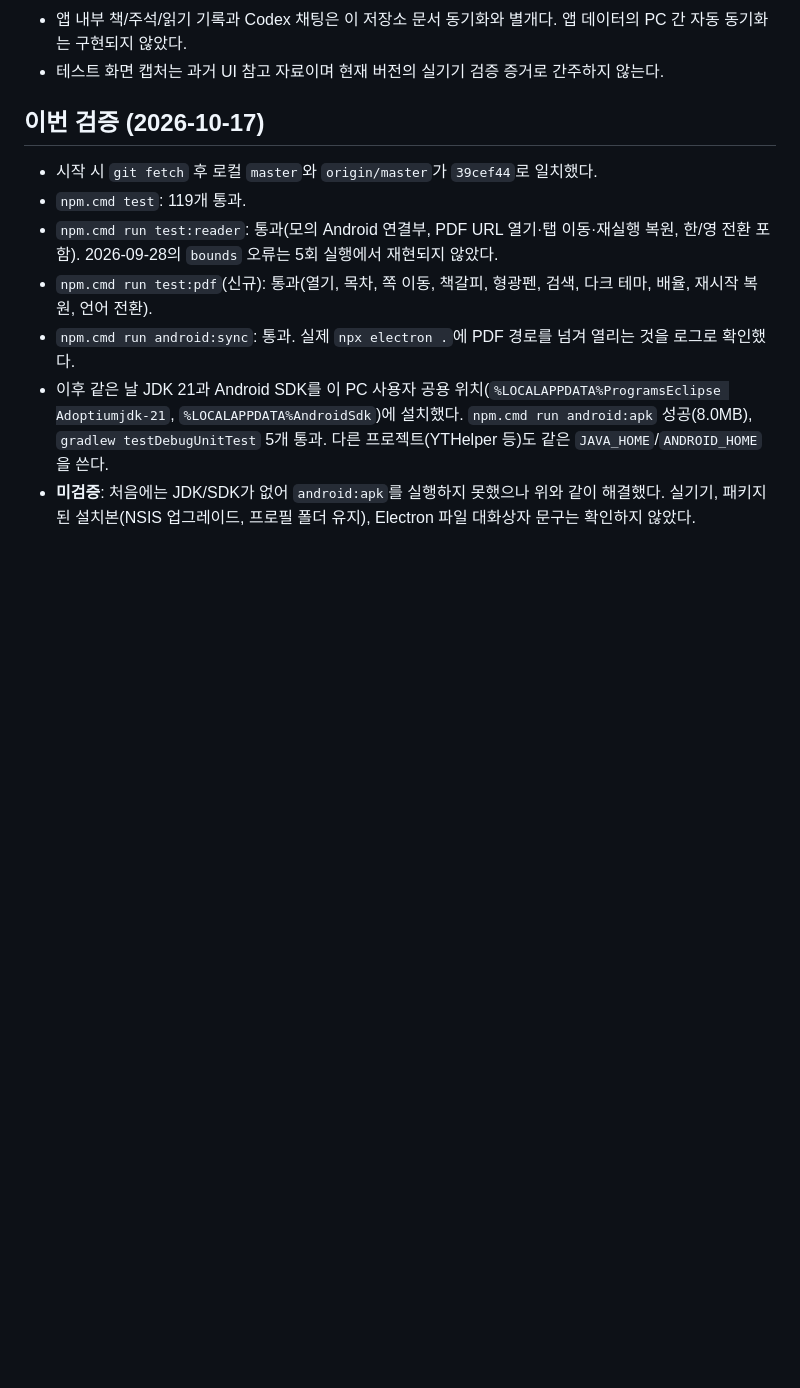
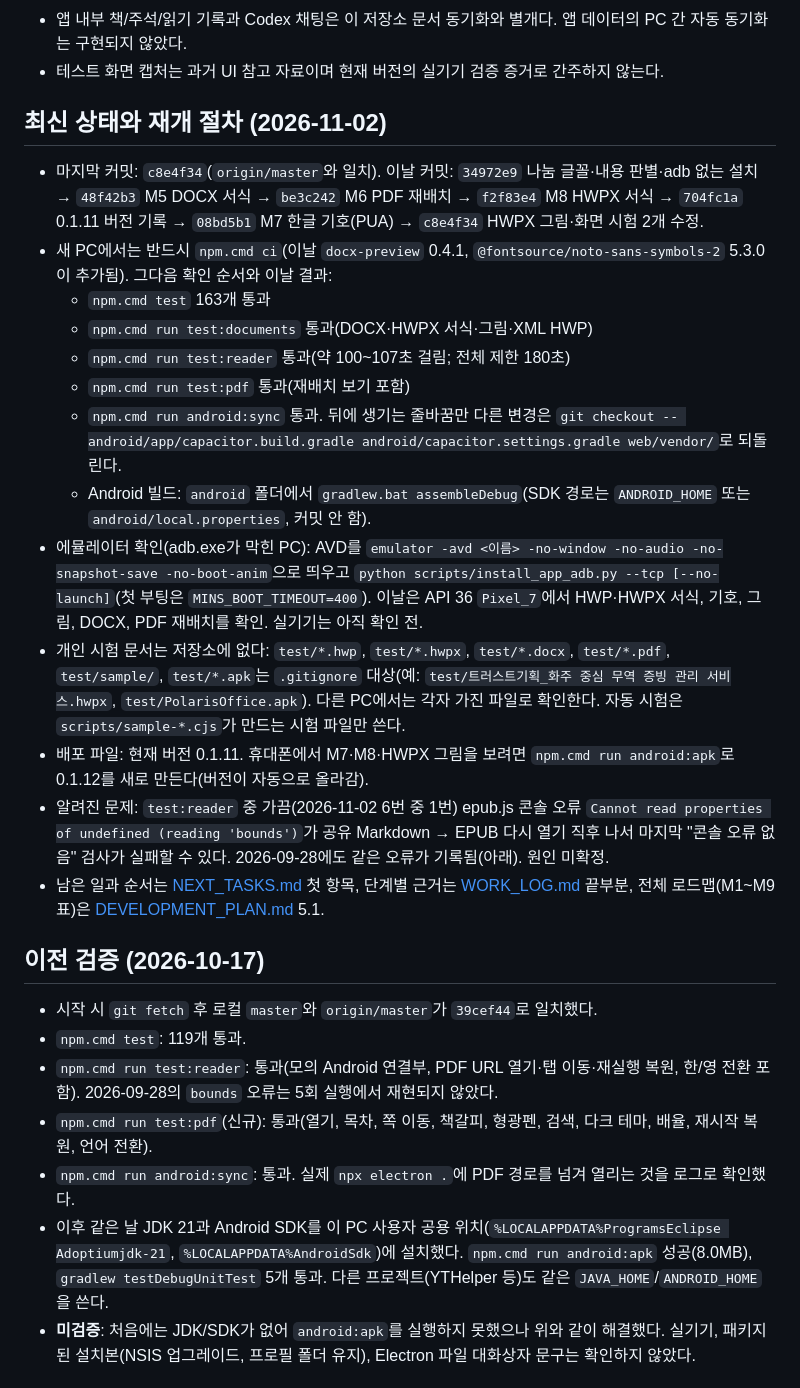
Before and after one commit to moviego1004/minsepubviewer, a Markdown page: doc/HANDOFF.md, the part around the change. GitHub-like rendering; blank space fills up the shorter version.

Commit message:
Write down how to pick up the work on another PC
HANDOFF now lists the day's commits, the npm ci step for the new
dependencies, the checks to run with their latest results, emulator
installation, the personal test files that stay out of Git and the
known intermittent epub.js error.

Co-Authored-By: Claude Opus 5.5 <noreply@anthropic.com>

```diff
--- a/doc/HANDOFF.md
+++ b/doc/HANDOFF.md
@@ -70,7 +70,23 @@ npm.cmd run android:install
 - 앱 내부 책/주석/읽기 기록과 Codex 채팅은 이 저장소 문서 동기화와 별개다. 앱 데이터의 PC 간 자동 동기화는 구현되지 않았다.
 - 테스트 화면 캡처는 과거 UI 참고 자료이며 현재 버전의 실기기 검증 증거로 간주하지 않는다.
 
-## 이번 검증 (2026-10-17)
+## 최신 상태와 재개 절차 (2026-11-02)
+
+- 마지막 커밋: `c8e4f34`(`origin/master`와 일치). 이날 커밋: `34972e9` 나눔 글꼴·내용 판별·adb 없는 설치 → `48f42b3` M5 DOCX 서식 → `be3c242` M6 PDF 재배치 → `f2f83e4` M8 HWPX 서식 → `704fc1a` 0.1.11 버전 기록 → `08bd5b1` M7 한글 기호(PUA) → `c8e4f34` HWPX 그림·화면 시험 2개 수정.
+- 새 PC에서는 반드시 `npm.cmd ci`(이날 `docx-preview` 0.4.1, `@fontsource/noto-sans-symbols-2` 5.3.0이 추가됨). 그다음 확인 순서와 이날 결과:
+  - `npm.cmd test` 163개 통과
+  - `npm.cmd run test:documents` 통과(DOCX·HWPX 서식·그림·XML HWP)
+  - `npm.cmd run test:reader` 통과(약 100~107초 걸림; 전체 제한 180초)
+  - `npm.cmd run test:pdf` 통과(재배치 보기 포함)
+  - `npm.cmd run android:sync` 통과. 뒤에 생기는 줄바꿈만 다른 변경은 `git checkout -- android/app/capacitor.build.gradle android/capacitor.settings.gradle web/vendor/`로 되돌린다.
+  - Android 빌드: `android` 폴더에서 `gradlew.bat assembleDebug`(SDK 경로는 `ANDROID_HOME` 또는 `android/local.properties`, 커밋 안 함).
+- 에뮬레이터 확인(adb.exe가 막힌 PC): AVD를 `emulator -avd <이름> -no-window -no-audio -no-snapshot-save -no-boot-anim`으로 띄우고 `python scripts/install_app_adb.py --tcp [--no-launch]`(첫 부팅은 `MINS_BOOT_TIMEOUT=400`). 이날은 API 36 `Pixel_7`에서 HWP·HWPX 서식, 기호, 그림, DOCX, PDF 재배치를 확인. 실기기는 아직 확인 전.
+- 개인 시험 문서는 저장소에 없다: `test/*.hwp`, `test/*.hwpx`, `test/*.docx`, `test/*.pdf`, `test/sample/`, `test/*.apk`는 `.gitignore` 대상(예: `test/트러스트기획_화주 중심 무역 증빙 관리 서비스.hwpx`, `test/PolarisOffice.apk`). 다른 PC에서는 각자 가진 파일로 확인한다. 자동 시험은 `scripts/sample-*.cjs`가 만드는 시험 파일만 쓴다.
+- 배포 파일: 현재 버전 0.1.11. 휴대폰에서 M7·M8·HWPX 그림을 보려면 `npm.cmd run android:apk`로 0.1.12를 새로 만든다(버전이 자동으로 올라감).
+- 알려진 문제: `test:reader` 중 가끔(2026-11-02 6번 중 1번) epub.js 콘솔 오류 `Cannot read properties of undefined (reading 'bounds')`가 공유 Markdown → EPUB 다시 열기 직후 나서 마지막 "콘솔 오류 없음" 검사가 실패할 수 있다. 2026-09-28에도 같은 오류가 기록됨(아래). 원인 미확정.
+- 남은 일과 순서는 [NEXT_TASKS.md](NEXT_TASKS.md) 첫 항목, 단계별 근거는 [WORK_LOG.md](WORK_LOG.md) 끝부분, 전체 로드맵(M1~M9 표)은 [DEVELOPMENT_PLAN.md](DEVELOPMENT_PLAN.md) 5.1.
+
+## 이전 검증 (2026-10-17)
 
 - 시작 시 `git fetch` 후 로컬 `master`와 `origin/master`가 `39cef44`로 일치했다.
 - `npm.cmd test`: 119개 통과.
```
Also changed, not shown: doc/NEXT_TASKS.md (+2 -2 lines), doc/WORK_LOG.md (+6 -0 lines).
